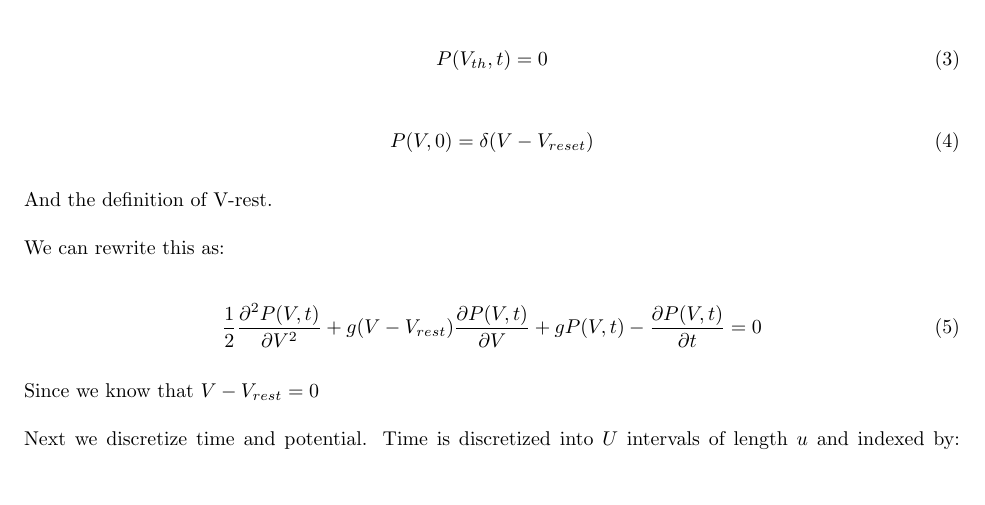
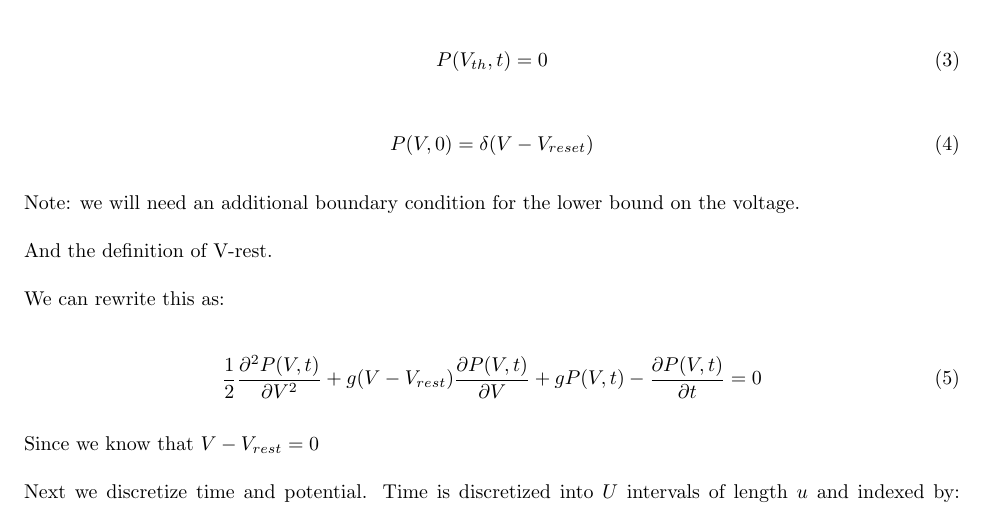
Before and after one commit to esc/molif, a LaTeX document (documentation/documentation.tex): part of page 1 of 2, cut so that both start at the same text, the shorter picture padded with empty space. Compiled offline with pdfLaTeX.

Commit message:
added note about lower bound on voltage

```diff
--- a/documentation/documentation.tex
+++ b/documentation/documentation.tex
@@ -38,6 +38,9 @@ Given the boundary conditions:
 \begin{equation}
     P(V,0) = \delta(V-V_{reset})
 \end{equation}
+
+Note: we will need an additional boundary condition for the lower
+bound on the voltage.
 
 And the definition of V-rest.
 
```
